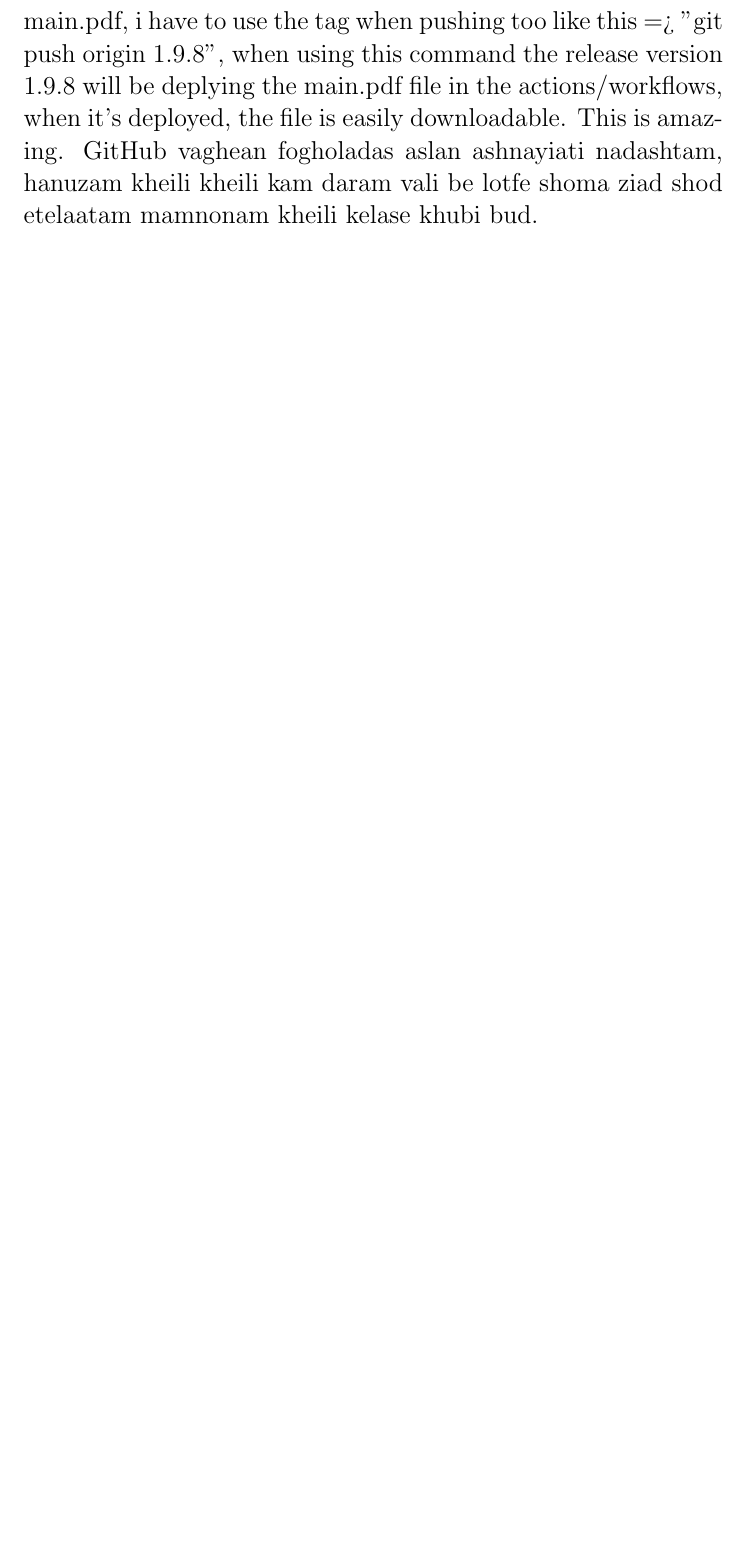
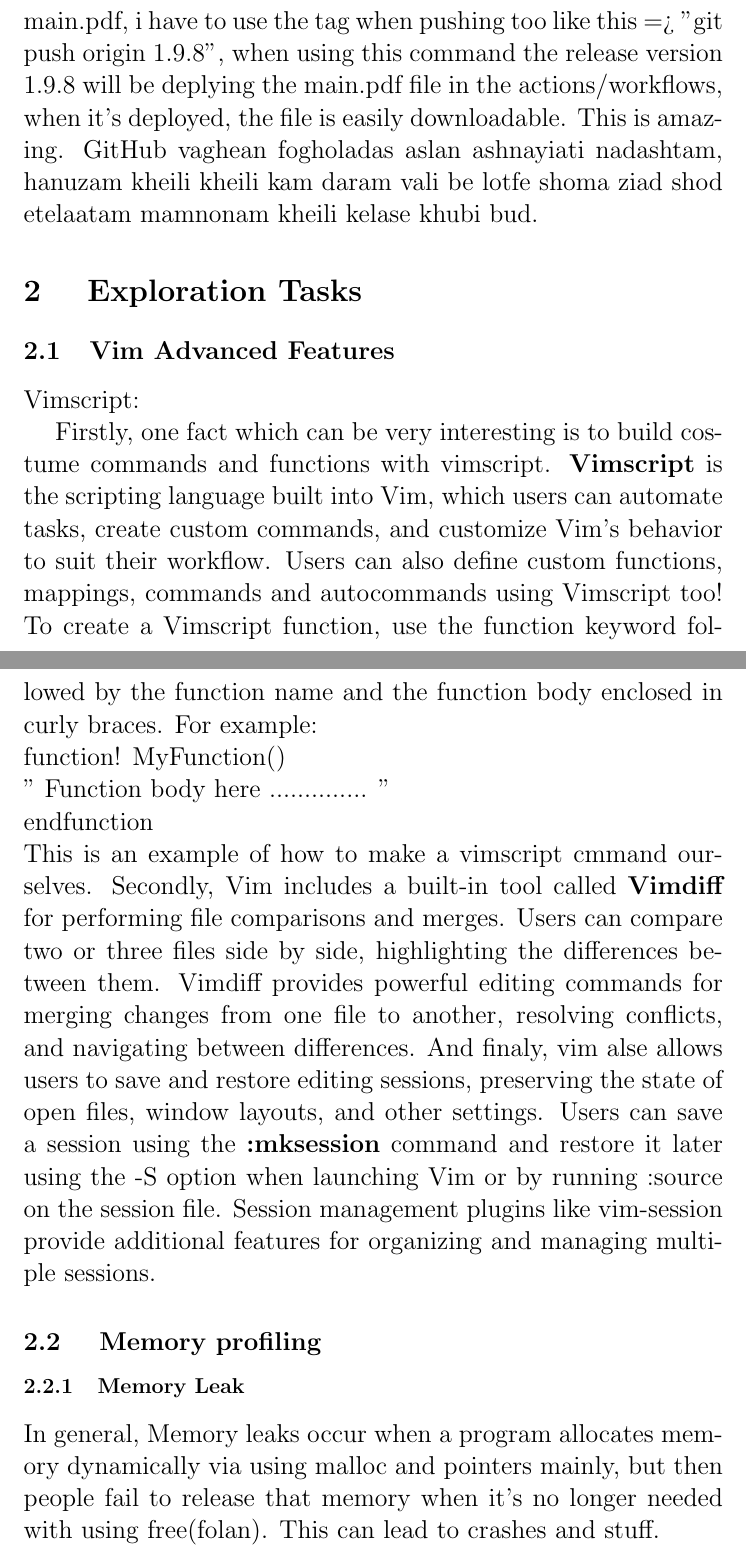
Before and after one commit to Rickasikhan/AssiLatex401461228, a LaTeX document (main.tex): part of page 3 of 3 before the commit and two parts of pages 3 and 4 of 6 after it, the two joined at a grey line, cut so that both start at the same text, the shorter picture padded with empty space. Compiled offline with pdfLaTeX.

Commit message:
added 2 full sections and 1 half section

```diff
--- a/main.tex
+++ b/main.tex
@@ -1,6 +1,7 @@
 \documentclass[12pt, letterpaper]{article}
 \usepackage{graphicx}
 \usepackage{fancyhdr}
+\graphicspath{{Images/}}
 \usepackage{tikz}
 \usepackage{tocloft}
 \renewcommand{\cftsecleader}{\cftdotfill{\cftdotsep}}
@@ -23,3 +24,24 @@ Firstly i created a normal folder and initialized a Git repository using the git
  simple latex doc named main.tex for the very start, then i simply used the command git add . And this is optional now in some way but in order to practice tags i used git tag 1.0.0. and then git commit -m "Added the workflow and main.tex files and folders". Then i simply pushed the origin main to update my Github repo, everything else is going to be like this in some way.
  \subsection{GitHub Actions for LaTeX Compilation}
  I've actually answered to this in my previous response. Everything is done by the main.yml that we have in our workflow folder in some way. The workflow has some particular configuration to make a certain .tex file to a .pdf file. The challenge i encountered was the fact that if i want to make releases of main.pdf, i have to use the tag when pushing too like this => "git push origin 1.9.8", when using this command the release version 1.9.8 will be deplying the main.pdf file in the actions/workflows, when it's deployed, the file is easily downloadable. This is amazing. GitHub vaghean fogholadas aslan ashnayiati nadashtam, hanuzam kheili kheili kam daram vali be lotfe shoma ziad shod etelaatam mamnonam kheili kelase khubi bud.
+\section{ Exploration Tasks}
+\subsection{Vim Advanced Features}
+ Vimscript:
+
+Firstly, one fact which can be very interesting is to build costume commands and functions with vimscript. \textbf{Vimscript} is the scripting language built into Vim, which users can automate tasks, create custom commands, and customize Vim's behavior to suit their workflow.
+Users can also define custom functions, mappings, commands and autocommands using Vimscript too!
+To create a Vimscript function, use the function keyword followed by the function name and the function body enclosed in curly braces. For example: \\
+function! MyFunction() \\
+  " Function body here .............. " \\
+endfunction \\
+This is an example of how to make a vimscript cmmand ourselves.
+Secondly, Vim includes a built-in tool called \textbf{Vimdiff} for performing file comparisons and merges.
+Users can compare two or three files side by side, highlighting the differences between them.
+Vimdiff provides powerful editing commands for merging changes from one file to another, resolving conflicts, and navigating between differences.
+And finaly, vim alse allows users to save and restore editing sessions, preserving the state of open files, window layouts, and other settings.
+Users can save a session using the \textbf{:mksession} command and restore it later using the -S option when launching Vim or by running :source on the session file.
+Session management plugins like vim-session provide additional features for organizing and managing multiple sessions.
+\subsection{ Memory profiling}
+\subsubsection{Memory Leak}
+In general, Memory leaks occur when a program allocates memory dynamically via using malloc and pointers mainly, but then people fail to release that memory when it's no longer needed with using free(folan). This can lead to crashes and stuff.
+\subsubsection{Memory profilers}
```
Also changed, not shown: .github/workflows/Images/SampleIssue.png (added), README.md (added), main.tex (18 more changed lines).
